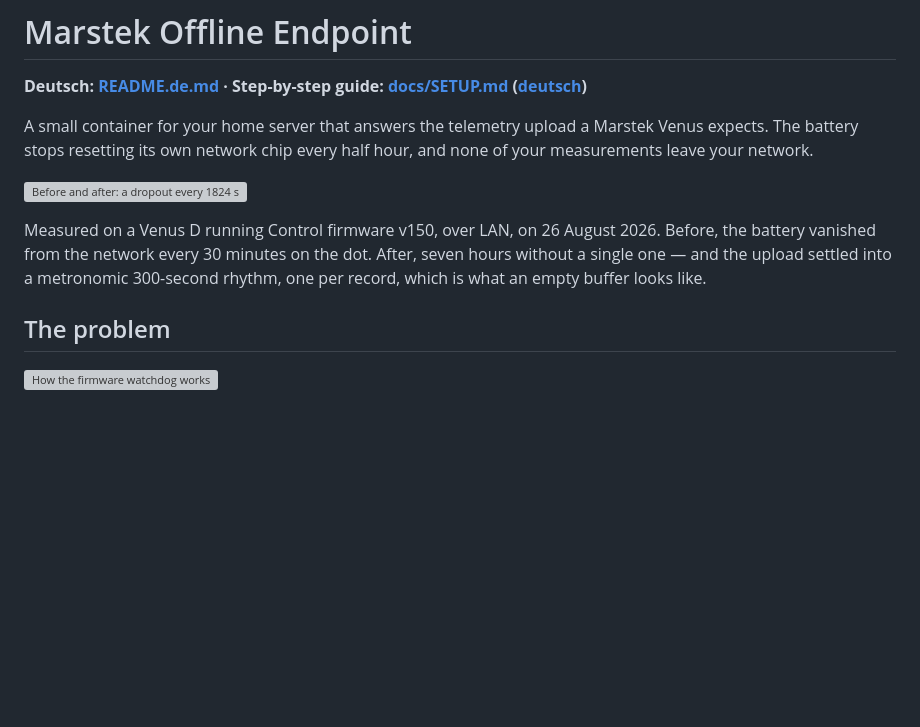
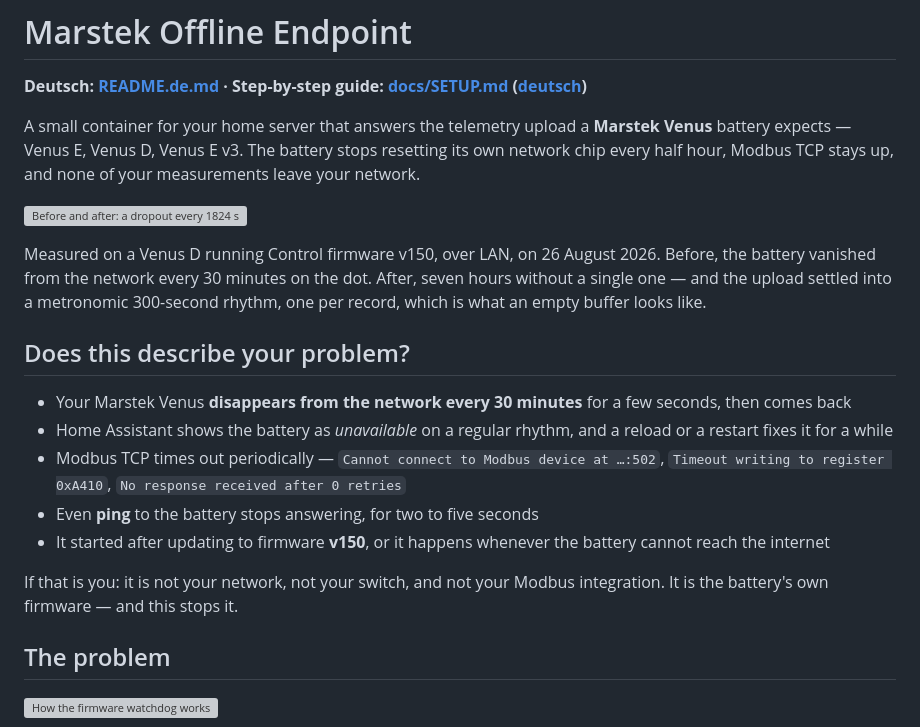
Before and after one commit to sphings79/Marstek-offline-endpoint, a Markdown page: README.md, the part around the change. GitHub-like rendering; blank space fills up the shorter version; grey boxes are pictures that could not be loaded.

```diff
--- a/README.md
+++ b/README.md
@@ -3,8 +3,9 @@
 **Deutsch: [README.de.md](README.de.md) · Step-by-step guide: [docs/SETUP.md](docs/SETUP.md) ([deutsch](docs/SETUP.de.md))**
 
 A small container for your home server that answers the telemetry upload a
-Marstek Venus expects. The battery stops resetting its own network chip every
-half hour, and none of your measurements leave your network.
+**Marstek Venus** battery expects — Venus E, Venus D, Venus E v3. The battery
+stops resetting its own network chip every half hour, Modbus TCP stays up, and
+none of your measurements leave your network.
 
 ![Before and after: a dropout every 1824 seconds, then none in seven hours](docs/img/result.svg)
 
@@ -12,6 +13,21 @@ Measured on a Venus D running Control firmware v150, over LAN, on 26 August 2026
 Before, the battery vanished from the network every 30 minutes on the dot. After,
 seven hours without a single one — and the upload settled into a metronomic
 300-second rhythm, one per record, which is what an empty buffer looks like.
+
+## Does this describe your problem?
+
+- Your Marstek Venus **disappears from the network every 30 minutes** for a few
+  seconds, then comes back
+- Home Assistant shows the battery as *unavailable* on a regular rhythm, and a
+  reload or a restart fixes it for a while
+- Modbus TCP times out periodically — `Cannot connect to Modbus device at …:502`,
+  `Timeout writing to register 0xA410`, `No response received after 0 retries`
+- Even **ping** to the battery stops answering, for two to five seconds
+- It started after updating to firmware **v150**, or it happens whenever the
+  battery cannot reach the internet
+
+If that is you: it is not your network, not your switch, and not your Modbus
+integration. It is the battery's own firmware — and this stops it.
 
 ## The problem
 
```
Also changed, not shown: README.de.md (+20 -3 lines).
